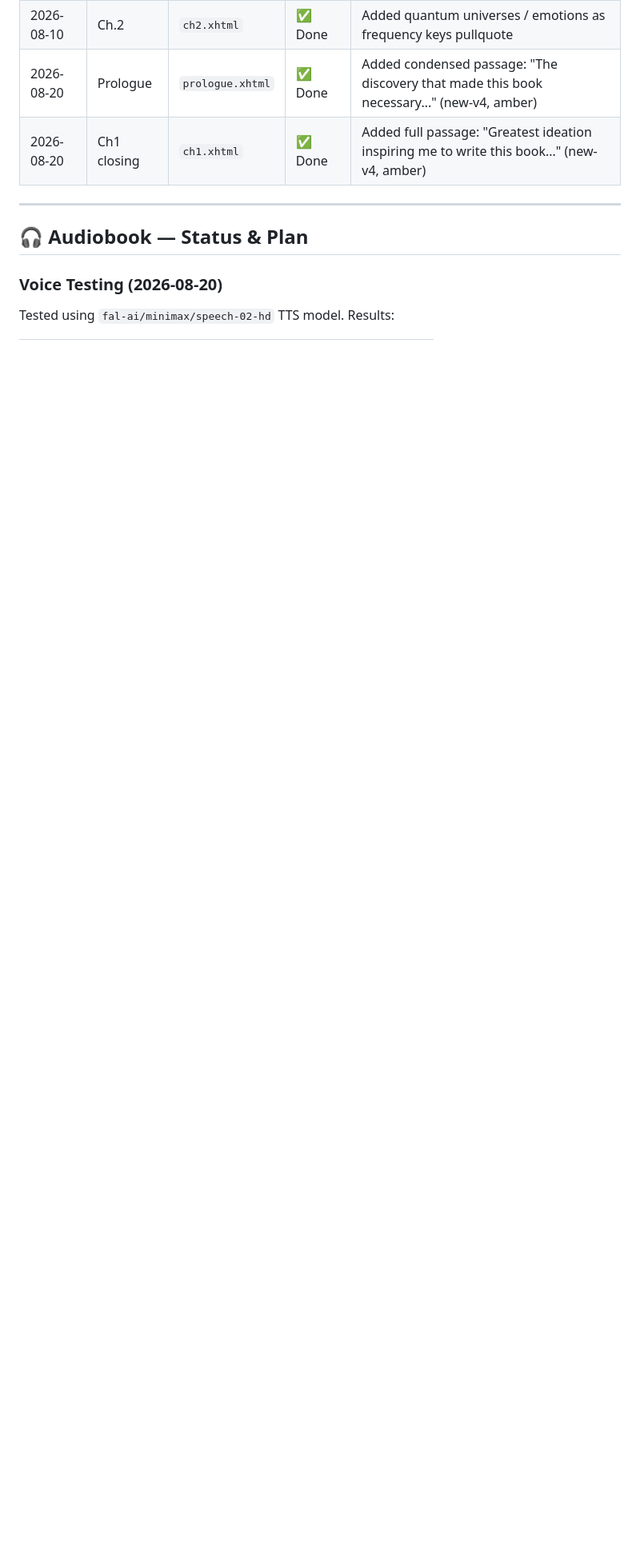
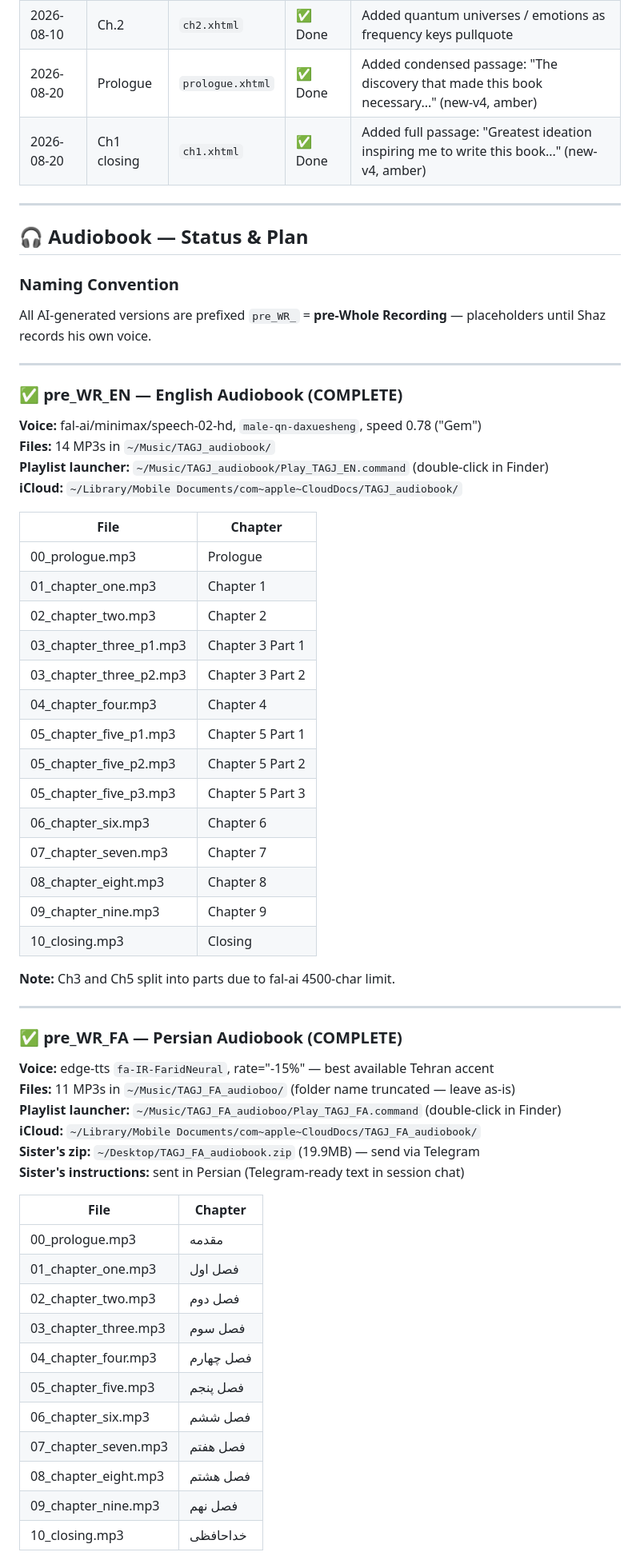
Before and after one commit to shaz010/eee-journal, a Markdown page: TAGJ_HANDOFF.md, the part around the change printed below. Shown: that part at 80% size. Rendered like a GitHub page; blank space fills up the shorter version.

Commit message:
Audiobook status + Logic Pro plan

```diff
--- a/TAGJ_HANDOFF.md
+++ b/TAGJ_HANDOFF.md
@@ -99,5 +99,57 @@ This book uses **classical literary Persian**. The reader is addressed as شما
 
 ## 🎧 Audiobook — Status & Plan
 
-### Voice Testing (2026-08-20)
-Tested using `fal-ai/minimax/speech-02-hd` TTS model. Results:
+### Naming Convention
+All AI-generated versions are prefixed `pre_WR_` = **pre-Whole Recording** — placeholders until Shaz records his own voice.
+
+---
+
+### ✅ pre_WR_EN — English Audiobook (COMPLETE)
+**Voice:** fal-ai/minimax/speech-02-hd, `male-qn-daxuesheng`, speed 0.78 ("Gem")
+**Files:** 14 MP3s in `~/Music/TAGJ_audiobook/`
+**Playlist launcher:** `~/Music/TAGJ_audiobook/Play_TAGJ_EN.command` (double-click in Finder)
+**iCloud:** `~/Library/Mobile Documents/com~apple~CloudDocs/TAGJ_audiobook/`
+
+| File | Chapter |
+|------|---------|
+| 00_prologue.mp3 | Prologue |
+| 01_chapter_one.mp3 | Chapter 1 |
+| 02_chapter_two.mp3 | Chapter 2 |
+| 03_chapter_three_p1.mp3 | Chapter 3 Part 1 |
+| 03_chapter_three_p2.mp3 | Chapter 3 Part 2 |
+| 04_chapter_four.mp3 | Chapter 4 |
+| 05_chapter_five_p1.mp3 | Chapter 5 Part 1 |
+| 05_chapter_five_p2.mp3 | Chapter 5 Part 2 |
+| 05_chapter_five_p3.mp3 | Chapter 5 Part 3 |
+| 06_chapter_six.mp3 | Chapter 6 |
+| 07_chapter_seven.mp3 | Chapter 7 |
+| 08_chapter_eight.mp3 | Chapter 8 |
+| 09_chapter_nine.mp3 | Chapter 9 |
+| 10_closing.mp3 | Closing |
+
+**Note:** Ch3 and Ch5 split into parts due to fal-ai 4500-char limit.
+
+---
+
+### ✅ pre_WR_FA — Persian Audiobook (COMPLETE)
+**Voice:** edge-tts `fa-IR-FaridNeural`, rate="-15%" — best available Tehran accent
+**Files:** 11 MP3s in `~/Music/TAGJ_FA_audioboo/` (folder name truncated — leave as-is)
+**Playlist launcher:** `~/Music/TAGJ_FA_audioboo/Play_TAGJ_FA.command` (double-click in Finder)
+**iCloud:** `~/Library/Mobile Documents/com~apple~CloudDocs/TAGJ_FA_audiobook/`
+**Sister's zip:** `~/Desktop/TAGJ_FA_audiobook.zip` (19.9MB) — send via Telegram
+**Sister's instructions:** sent in Persian (Telegram-ready text in session chat)
+
+| File | Chapter |
+|------|---------|
+| 00_prologue.mp3 | مقدمه |
+| 01_chapter_one.mp3 | فصل اول |
+| 02_chapter_two.mp3 | فصل دوم |
+| 03_chapter_three.mp3 | فصل سوم |
+| 04_chapter_four.mp3 | فصل چهارم |
+| 05_chapter_five.mp3 | فصل پنجم |
+| 06_chapter_six.mp3 | فصل ششم |
+| 07_chapter_seven.mp3 | فصل هفتم |
+| 08_chapter_eight.mp3 | فصل هشتم |
+| 09_chapter_nine.mp3 | فصل نهم |
+| 10_closing.mp3 | خداحافظی |
+
```
Also changed, not shown: other parts of TAGJ_HANDOFF.md (+39 -22 lines).
